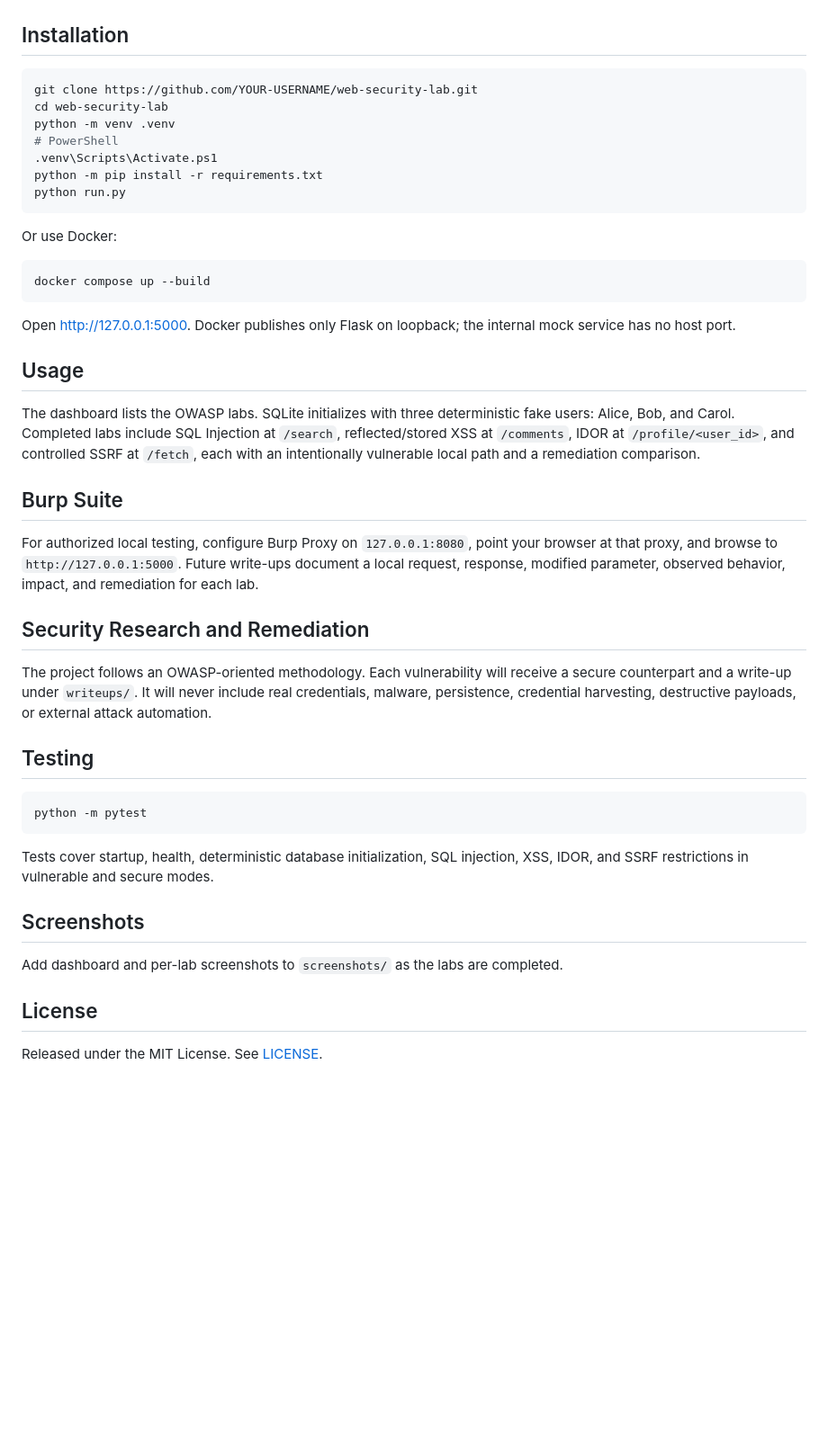
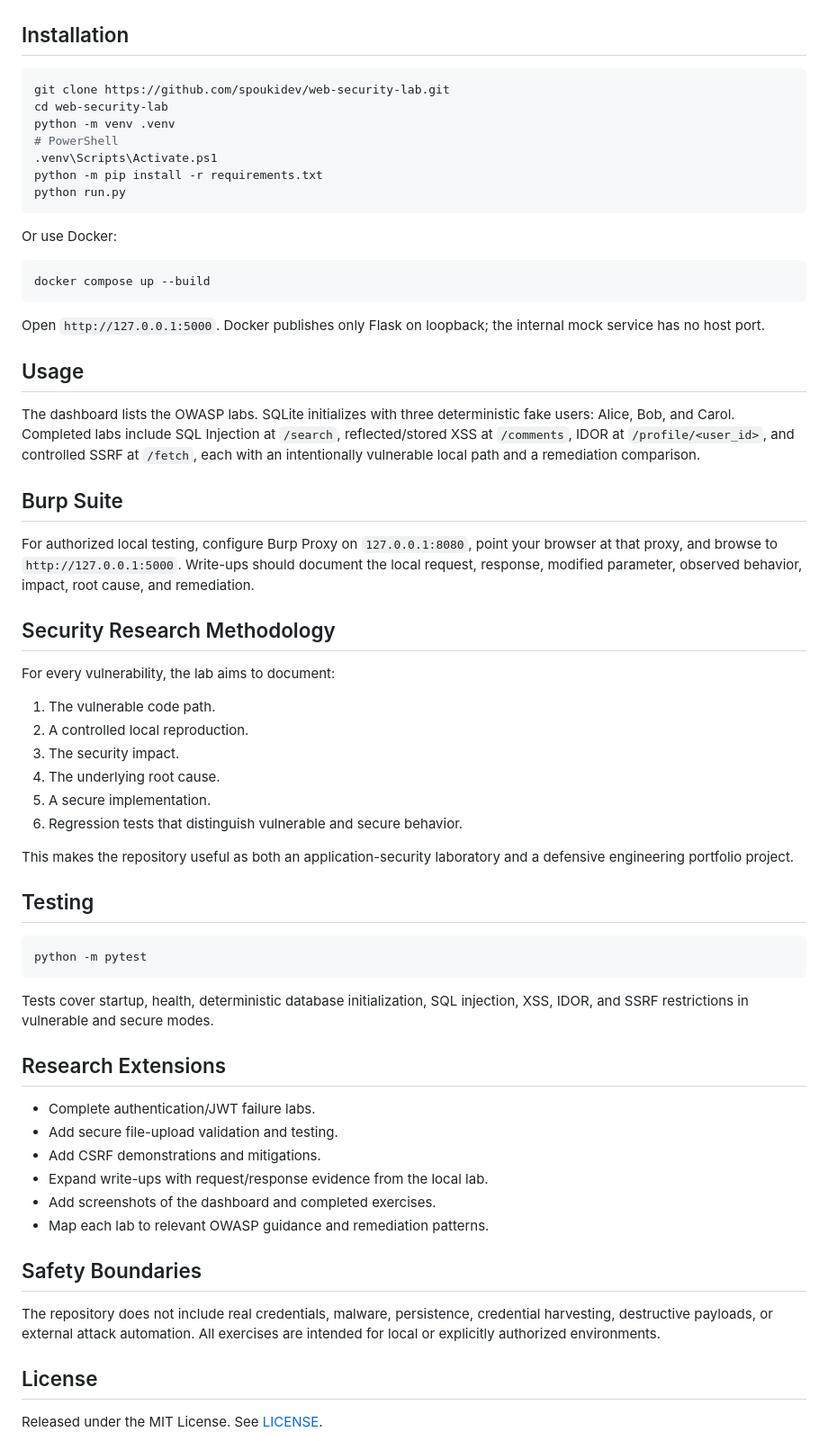
Before and after one commit to spoukidev/web-security-lab, a Markdown page: README.md, the part around one of its changes. Shown at 90% size. Rendered like a GitHub page; blank space fills up the shorter version.

Commit message:
docs: improve setup links and research presentation

````diff
--- a/README.md
+++ b/README.md
@@ -33,7 +33,7 @@ flowchart LR
 ## Installation
 
 ```bash
-git clone https://github.com/YOUR-USERNAME/web-security-lab.git
+git clone https://github.com/spoukidev/web-security-lab.git
 cd web-security-lab
 python -m venv .venv
 # PowerShell
@@ -48,7 +48,7 @@ Or use Docker:
 docker compose up --build
 ```
 
-Open [http://127.0.0.1:5000](http://127.0.0.1:5000). Docker publishes only Flask on loopback; the internal mock service has no host port.
+Open `http://127.0.0.1:5000`. Docker publishes only Flask on loopback; the internal mock service has no host port.
 
 ## Usage
 
@@ -56,11 +56,20 @@ The dashboard lists the OWASP labs. SQLite initializes with three deterministic
 
 ## Burp Suite
 
-For authorized local testing, configure Burp Proxy on `127.0.0.1:8080`, point your browser at that proxy, and browse to `http://127.0.0.1:5000`. Future write-ups document a local request, response, modified parameter, observed behavior, impact, and remediation for each lab.
+For authorized local testing, configure Burp Proxy on `127.0.0.1:8080`, point your browser at that proxy, and browse to `http://127.0.0.1:5000`. Write-ups should document the local request, response, modified parameter, observed behavior, impact, root cause, and remediation.
 
-## Security Research and Remediation
+## Security Research Methodology
 
-The project follows an OWASP-oriented methodology. Each vulnerability will receive a secure counterpart and a write-up under `writeups/`. It will never include real credentials, malware, persistence, credential harvesting, destructive payloads, or external attack automation.
+For every vulnerability, the lab aims to document:
+
+1. The vulnerable code path.
+2. A controlled local reproduction.
+3. The security impact.
+4. The underlying root cause.
+5. A secure implementation.
+6. Regression tests that distinguish vulnerable and secure behavior.
+
+This makes the repository useful as both an application-security laboratory and a defensive engineering portfolio project.
 
 ## Testing
 
@@ -70,9 +79,18 @@ python -m pytest
 
 Tests cover startup, health, deterministic database initialization, SQL injection, XSS, IDOR, and SSRF restrictions in vulnerable and secure modes.
 
-## Screenshots
+## Research Extensions
 
-Add dashboard and per-lab screenshots to `screenshots/` as the labs are completed.
+- Complete authentication/JWT failure labs.
+- Add secure file-upload validation and testing.
+- Add CSRF demonstrations and mitigations.
+- Expand write-ups with request/response evidence from the local lab.
+- Add screenshots of the dashboard and completed exercises.
+- Map each lab to relevant OWASP guidance and remediation patterns.
+
+## Safety Boundaries
+
+The repository does not include real credentials, malware, persistence, credential harvesting, destructive payloads, or external attack automation. All exercises are intended for local or explicitly authorized environments.
 
 ## License
 
````
Also changed, not shown: other parts of README.md (+3 -3 lines).
